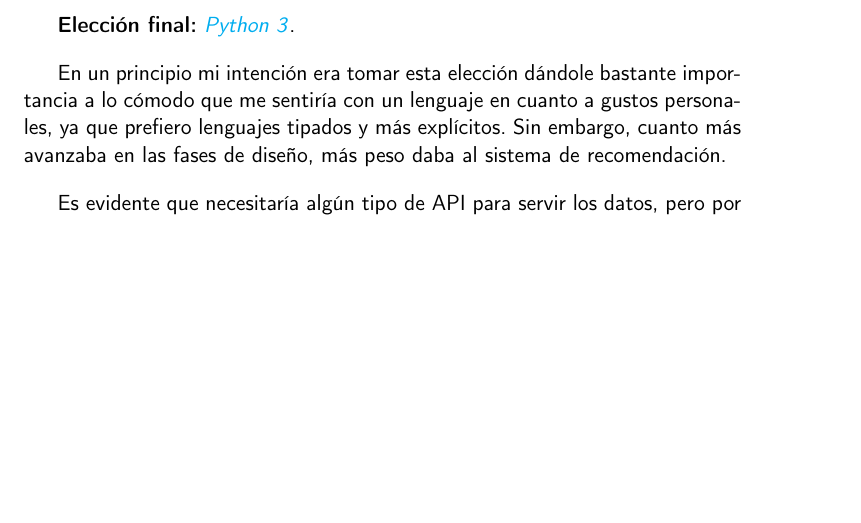
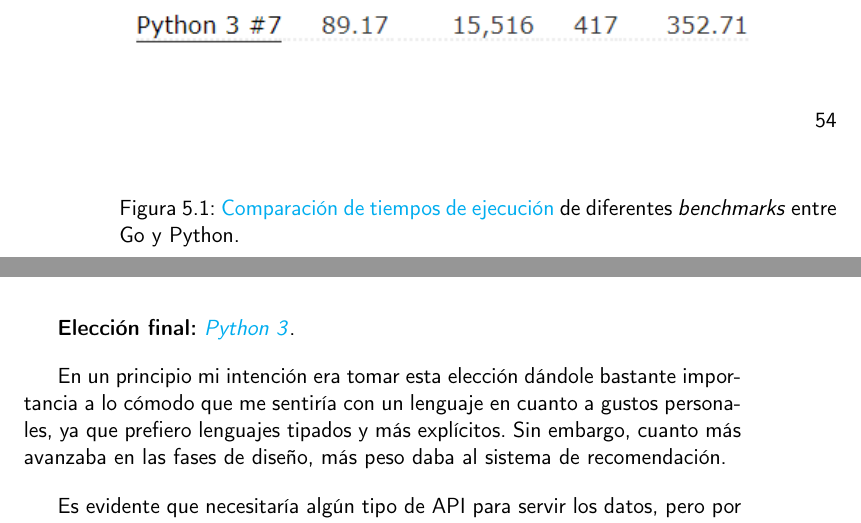
Before and after one commit to Anglepi/My-Many-Reads, a LaTeX book (docs/tex/proyecto.tex, which reads docs/tex/secciones/05_implementacion.tex): part of page 53 of 81 before the commit and two parts of pages 54 and 55 of 83 after it, the two joined at a grey line, cut at the place of the change, the shorter picture padded with empty space. Compiled offline with pdfLaTeX.

Commit message:
#152 Adding image to clarify difference

```diff
--- a/docs/tex/secciones/05_implementacion.tex
+++ b/docs/tex/secciones/05_implementacion.tex
@@ -167,6 +167,10 @@
 
 Demuestra ser bastante más rápido que, por ejemplo, Python en \href{https://benchmarksgame-team.pages.debian.net/benchmarksgame/fastest/go-python3.html}{bastantes situaciones}, pero por desgracia no encontré librerías prometedoras con utilidades para el tratamiento de datos que me permitieran, entre otras cosas, establecer correlaciones.
 
+\begin{figure}[H]
+    \includegraphics[width=0.9\textwidth]{img/python_vs_go.png}\\[1.4cm]
+    \caption{\href{https://benchmarksgame-team.pages.debian.net/benchmarksgame/fastest/go-python3.html}{Comparación de tiempos de ejecución} de diferentes \textit{benchmarks} entre Go y Python.}
+\end{figure}
 \textbf{Elección final:} \href{https://www.python.org/}{\textit{Python 3}}.
 
 En un principio mi intención era tomar esta elección dándole bastante importancia a lo cómodo que me sentiría con un lenguaje en cuanto a gustos personales, ya que prefiero lenguajes tipados y más explícitos. Sin embargo, cuanto más avanzaba en las fases de diseño, más peso daba al sistema de recomendación.
```
Also changed, not shown: docs/tex/img/python_vs_go.png (added).
